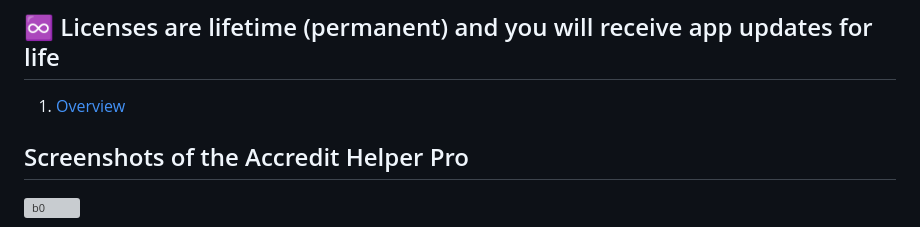
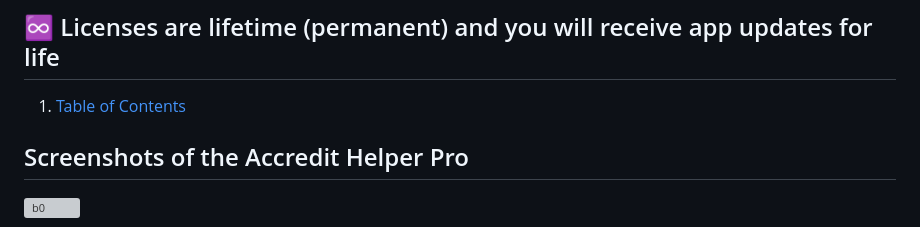
Before and after one commit to FurkanGozukara/Accredit-Helper-Pro, a Markdown page: README.md, the part around one of its changes. Rendered like a GitHub page; grey boxes are pictures that could not be loaded.

```diff
--- a/README.md
+++ b/README.md
@@ -10,7 +10,7 @@ https://www.patreon.com/SECourses/shop/accredit-helper-pro-university-wide-14405
 
 ## ♾️ Licenses are lifetime (permanent) and you will receive app updates for life
 
-1.  [Overview](#overview-)
+1.  [Table of Contents](#table-of-contents)
 
 ## Screenshots of the Accredit Helper Pro
 
```
Also changed, not shown: other parts of README.md (+2 -0 lines).
